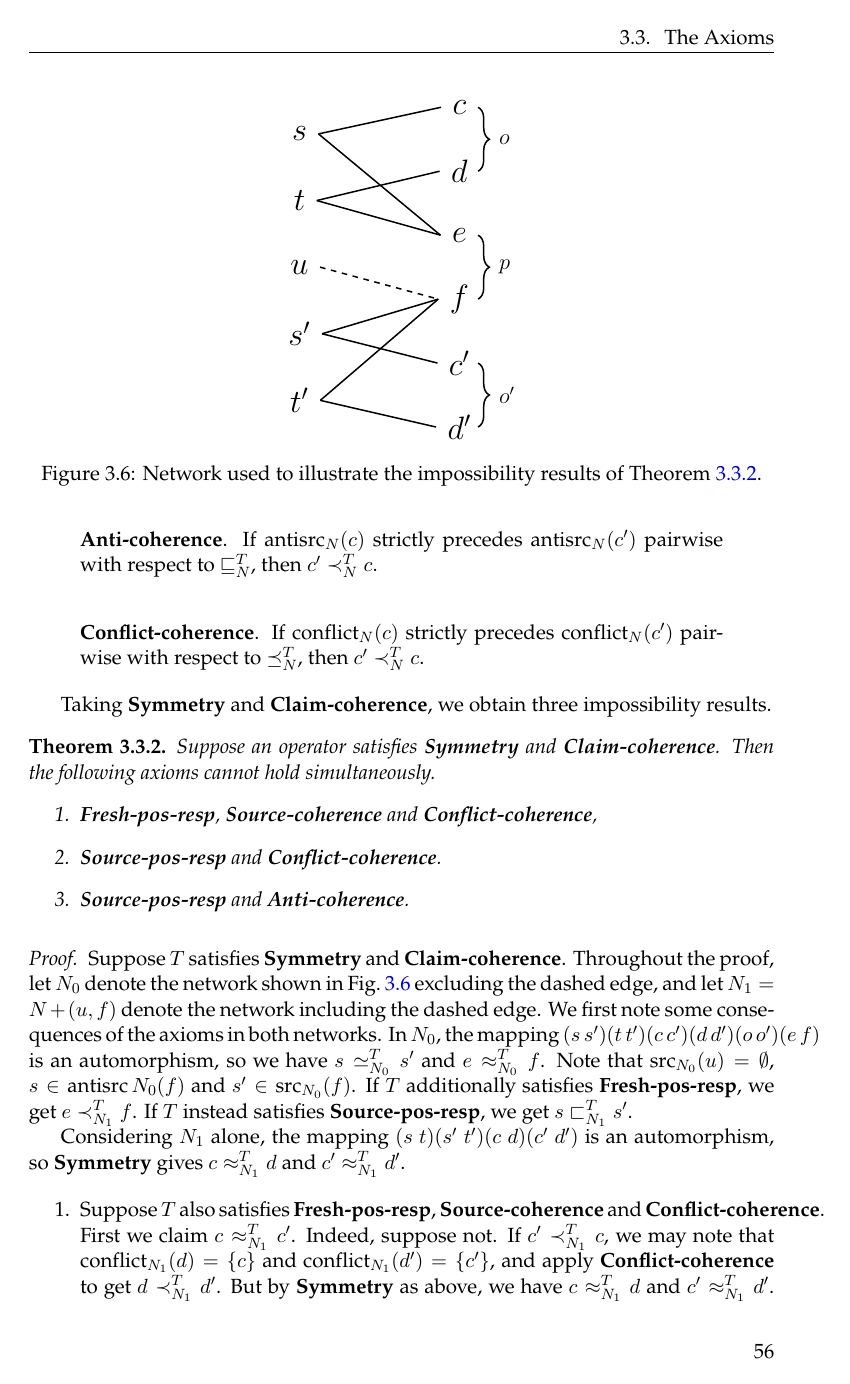
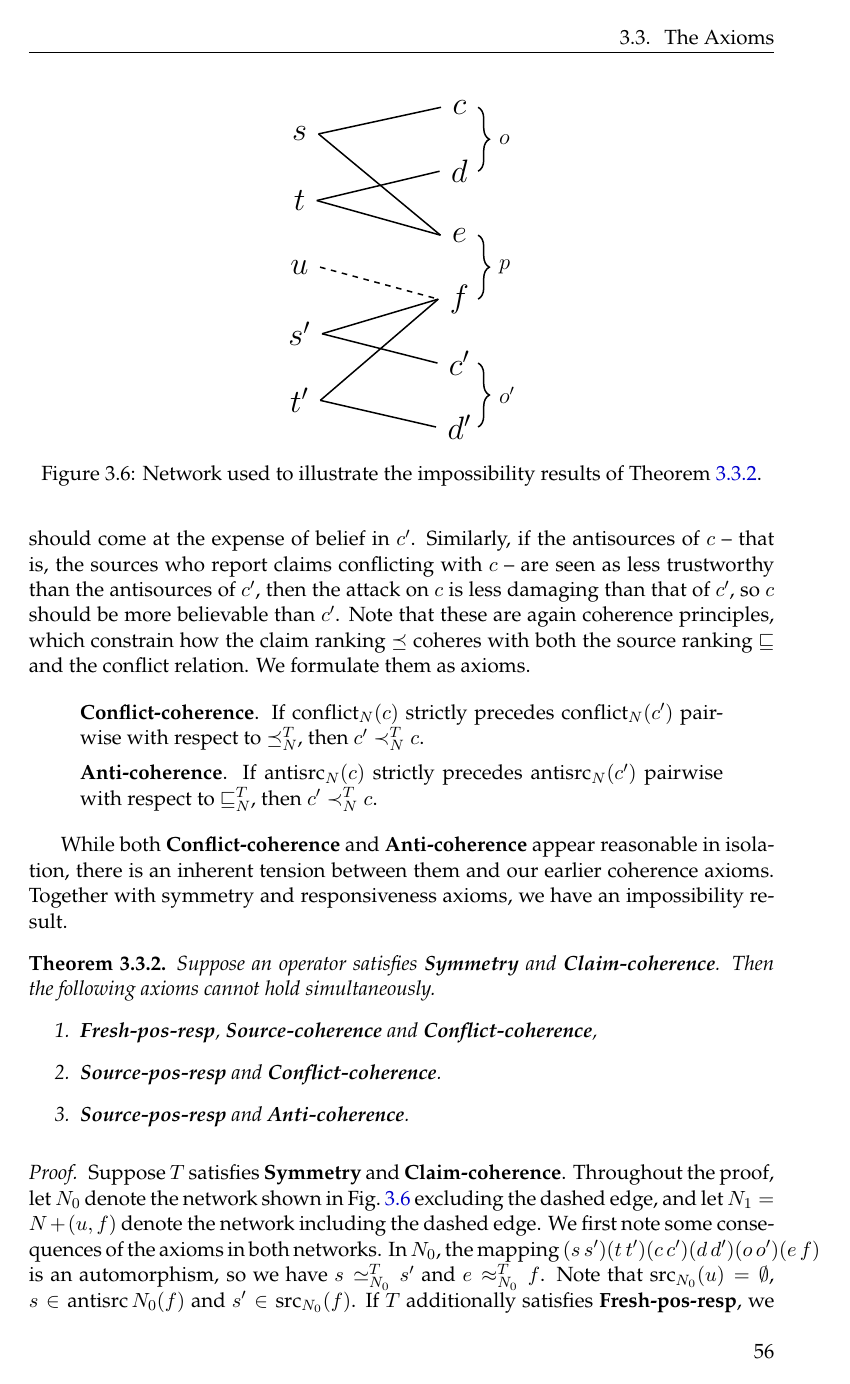
Before and after one commit to joesingo/thesis, a LaTeX thesis (main.tex, which reads chapters/td/content.tex): page 62 of 80. Compiled offline with XeLaTeX.

Commit message:
td: conflicting coherence axioms prose

```diff
--- a/chapters/td/content.tex
+++ b/chapters/td/content.tex
@@ -1318,25 +1314,26 @@ components.}
+true, so belief in $c$ should come at the expense of belief in $c'$. Similarly,
+if the antisources of $c$ -- that is, the sources who report claims conflicting
+with $c$ -- are seen as less trustworthy than the antisources of $c'$, then the
+attack on $c$ is less damaging than that of $c'$, so $c$ should be more
+believable than $c'$. Note that these are again coherence principles, which
+constrain how the claim ranking $\cle$ coheres with both the source ranking
+$\sle$ and the conflict relation. We formulate them as axioms.
+
+\begin{axiomlist}
+\begin{axiom}[\conflictcoherence{}]
+    If $\conflict_N(c)$ strictly precedes $\conflict_N(c')$ pairwise with
+    respect to $\cle_N^T$, then $c' \clt_N^T c$.
+\end{axiom}
 \begin{axiom}[\anticoherence{}]
     If $\antisrc_N(c)$ strictly precedes $\antisrc_N(c')$ pairwise with respect
     to $\sle_N^T$, then $c' \clt_N^T c$.
 \end{axiom}
-
-% Recall that $\antisrc_N(c)$ are the sources making some claim which conflicts
-% with $c$. Thus, \anticoherence{} says that if the antisources for $c'$ are more
-% trustworthy than those of $c$, then $c$ is strictly more believable than $c'$.
-% While both \claimcoherence{} and \anticoherence{} are reasonable in isolation,
-% there is an inherent tension between them: \claimcoherence{} looks at the
-% sources supporting a claim, whereas \anticoherence{} looks at sources refuting
-% a claim. We explore this tension in \todo{section reference}, where we provide
-% an impossibility result showing that both cannot hold at the same, alongside
-% some other reasonable properties.
-
-\begin{axiom}[\conflictcoherence{}]
-    If $\conflict_N(c)$ strictly precedes $\conflict_N(c')$ pairwise with
-    respect to $\cle_N^T$, then $c' \clt_N^T c$.
-\end{axiom}
-
-Taking \symmetry{} and \claimcoherence{}, we obtain three impossibility
-results.
+\end{axiomlist}
+
+While both \conflictcoherence{} and \anticoherence{} appear reasonable in
+isolation, there is an inherent tension between them and our earlier coherence
+axioms. Together with symmetry and responsiveness axioms, we have an
+impossibility result.
 
 \begin{theorem}
     \label{td_new_thm_conflict_impossibilities}
```
Also changed, not shown: thesis.pdf, chapters/td/content.tex (14 more changed lines).
